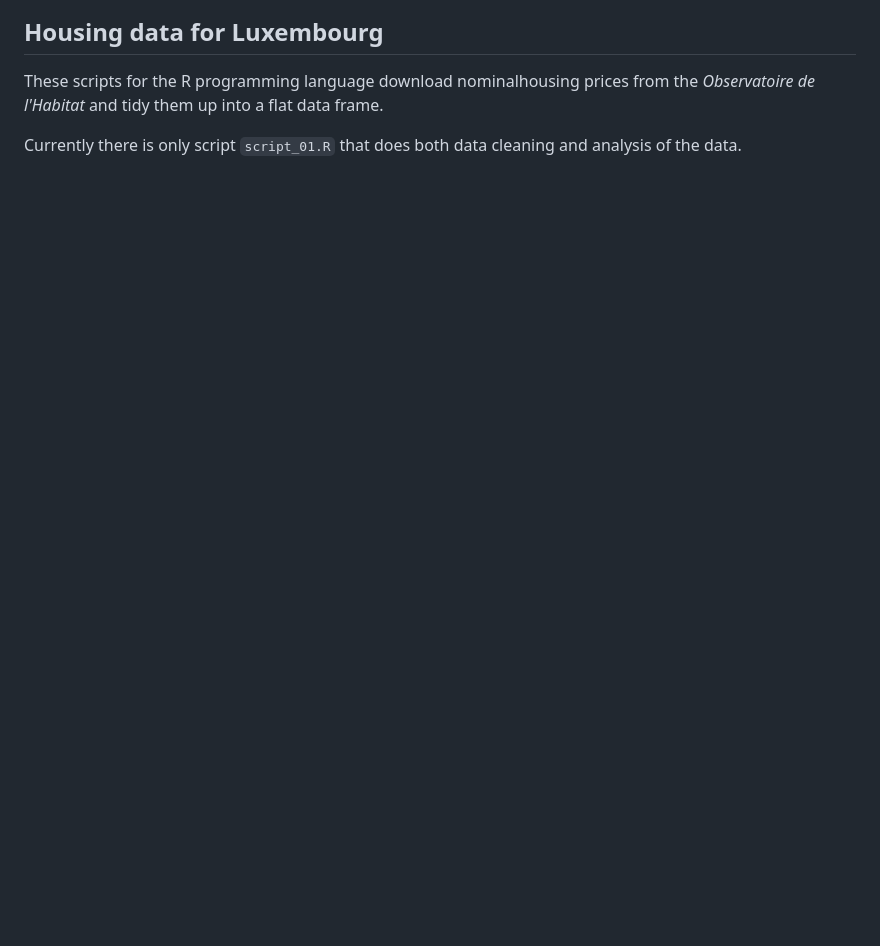
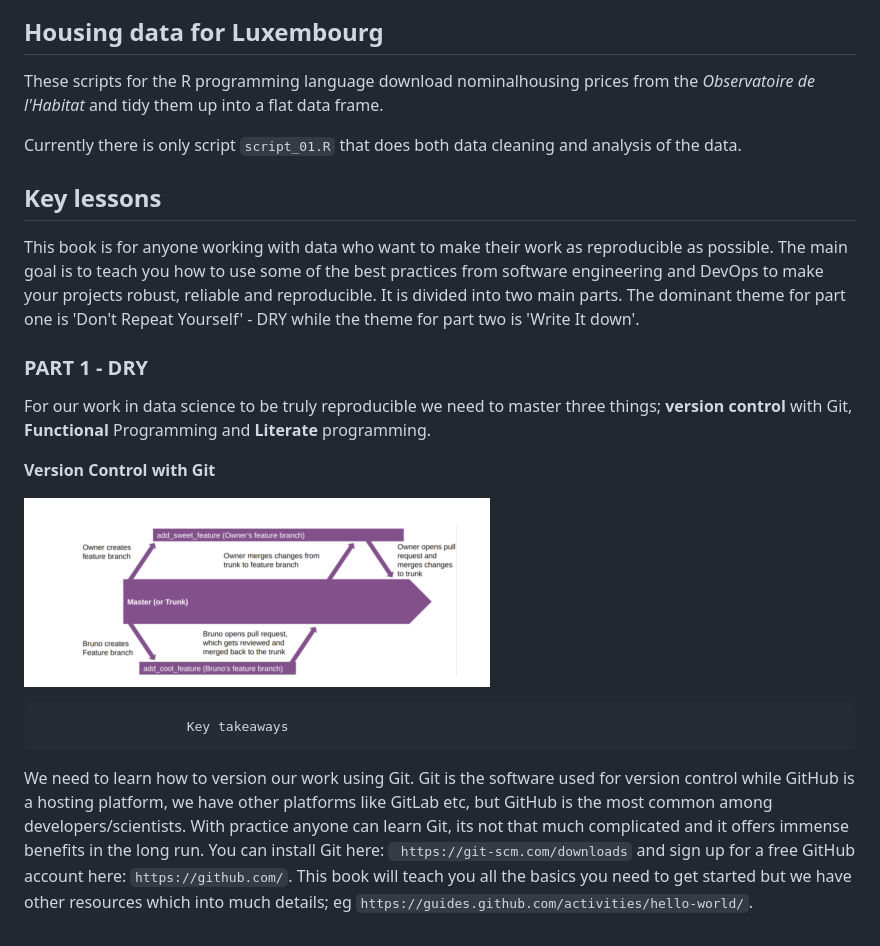
Before and after one commit to rikoprogrammer/Bruno_book, a Markdown page: README.md, the part around the change printed below. Rendered like a GitHub page; pictures changed too: images/conflicts.png (added); blank space fills up the shorter version.

````diff
--- a/README.md
+++ b/README.md
@@ -5,3 +7,19 @@
 These scripts for the R programming language download nominalhousing prices from the *Observatoire de l'Habitat* and tidy them up into a flat data frame.
 
 Currently there is only script ```script_01.R``` that does both data cleaning and analysis of the data.
+
+## Key lessons
+
+This book is for anyone working with data who want to make their work as reproducible as possible. The main goal is to teach you how to use some of the best practices from software engineering and DevOps to make your projects robust, reliable and reproducible. It is divided into two main parts. The dominant theme for part one is 'Don't Repeat Yourself' - DRY while the theme for part two is 'Write It down'.
+
+### PART 1 - DRY
+
+For our work in data science to be truly reproducible we need to master three things; **version control** with Git, **Functional** Programming and **Literate** programming.
+
+**Version Control with Git**
+
+![](images/conflicts.png)
+
+                       Key takeaways
+
+We need to learn how to version our work using Git. Git is the software used for version control while GitHub is a hosting platform, we have other platforms like GitLab etc, but GitHub is the most common among developers/scientists. With practice anyone can learn Git, its not that much complicated and it offers immense benefits in the long run. You can install Git here: ``` https://git-scm.com/downloads``` and sign up for a free GitHub account here: ```https://github.com/```. This book will teach you all the basics you need to get started but we have other resources which into much details; eg ```https://guides.github.com/activities/hello-world/```.
````
Also changed, not shown: other parts of README.md (+2 -0 lines), bcover.png (added), conflicts.png (added), images/bcover.png (added).
